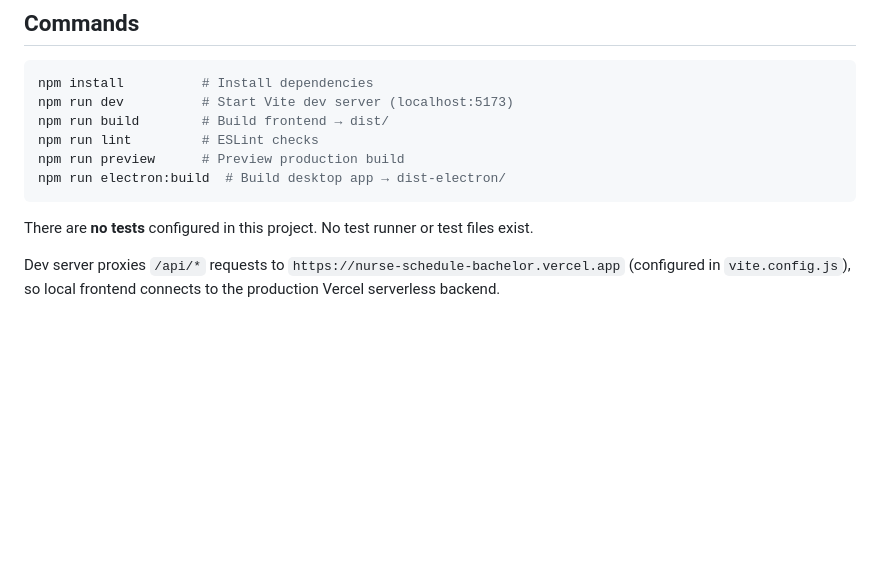
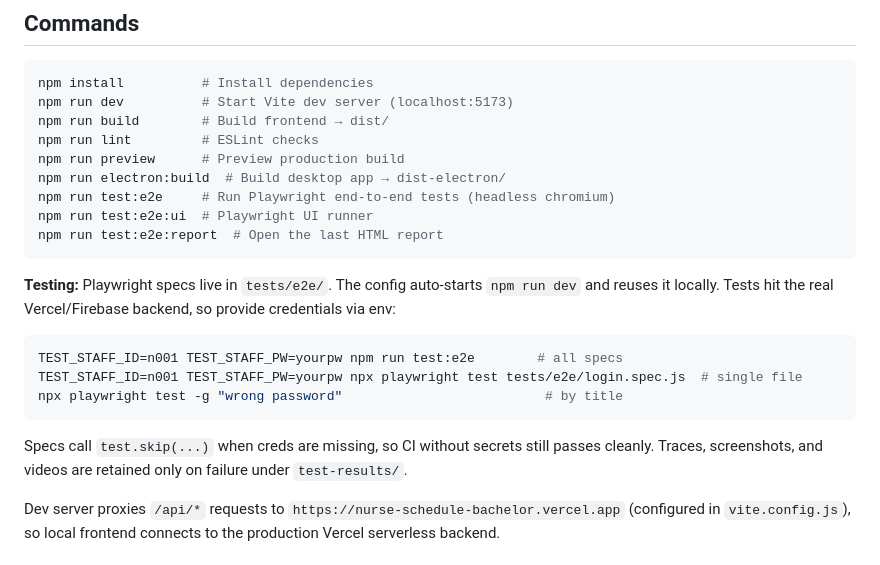
Before and after one commit to zensworkspace001-afk/nurse-schedule, a Markdown page: CLAUDE.md, the part around the change. Drawn GitHub-style; blank space fills up the shorter version.

Commit message:
docs: update CLAUDE.md for Playwright e2e setup
Replaces the stale "no tests configured" note with the new test commands
and a short Testing section covering the env-var-driven credential flow
and how to target a single spec.

Co-Authored-By: Claude Opus 4.7 <noreply@anthropic.com>

````diff
--- a/CLAUDE.md
+++ b/CLAUDE.md
@@ -11,9 +11,20 @@ npm run build        # Build frontend → dist/
 npm run lint         # ESLint checks
 npm run preview      # Preview production build
 npm run electron:build  # Build desktop app → dist-electron/
+npm run test:e2e     # Run Playwright end-to-end tests (headless chromium)
+npm run test:e2e:ui  # Playwright UI runner
+npm run test:e2e:report  # Open the last HTML report
 ```
 
-There are **no tests** configured in this project. No test runner or test files exist.
+**Testing:** Playwright specs live in `tests/e2e/`. The config auto-starts `npm run dev` and reuses it locally. Tests hit the real Vercel/Firebase backend, so provide credentials via env:
+
+```bash
+TEST_STAFF_ID=n001 TEST_STAFF_PW=yourpw npm run test:e2e        # all specs
+TEST_STAFF_ID=n001 TEST_STAFF_PW=yourpw npx playwright test tests/e2e/login.spec.js  # single file
+npx playwright test -g "wrong password"                          # by title
+```
+
+Specs call `test.skip(...)` when creds are missing, so CI without secrets still passes cleanly. Traces, screenshots, and videos are retained only on failure under `test-results/`.
 
 Dev server proxies `/api/*` requests to `https://nurse-schedule-bachelor.vercel.app` (configured in `vite.config.js`), so local frontend connects to the production Vercel serverless backend.
 
````
